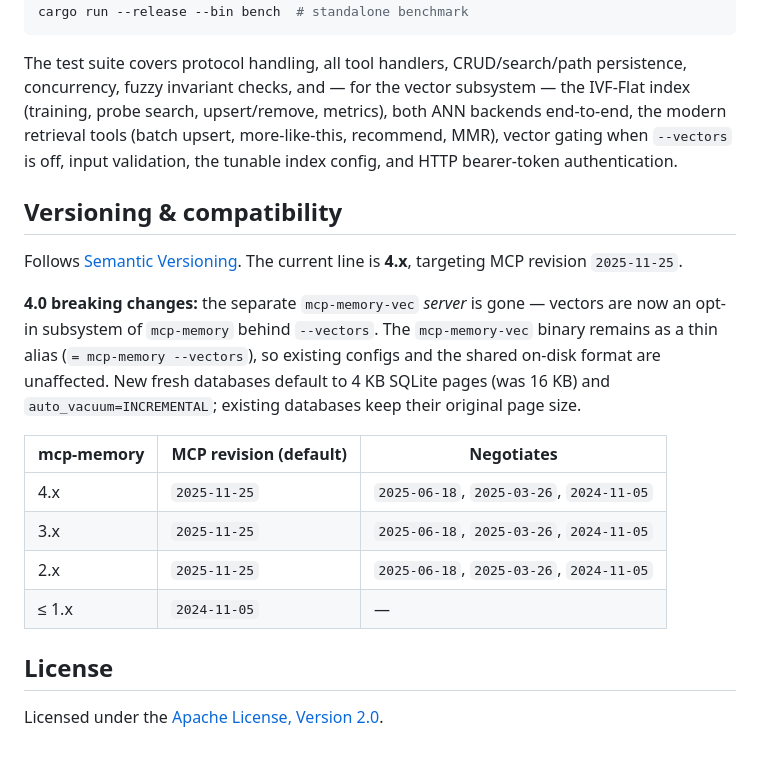
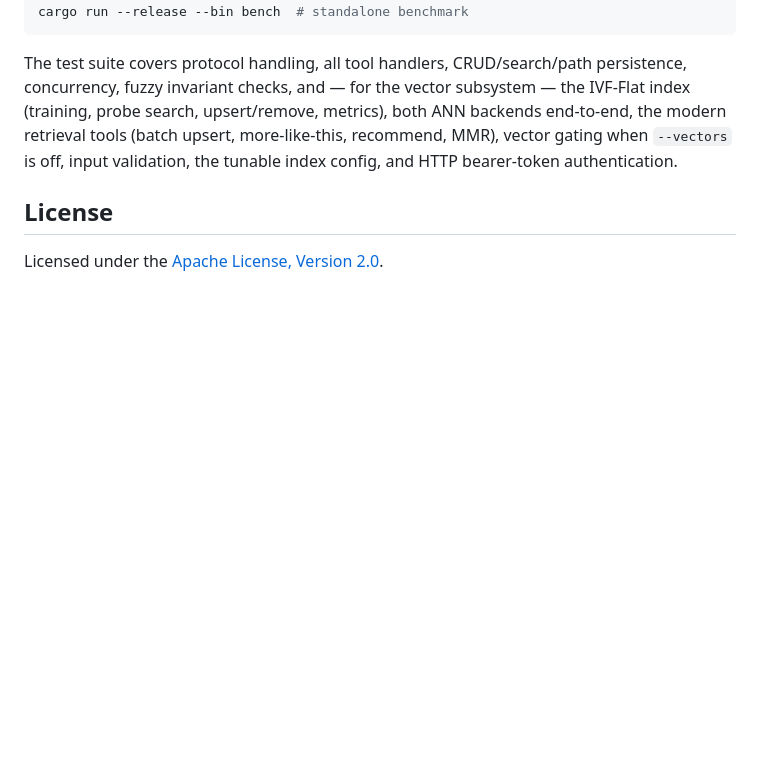
Before and after one commit to corporatepiyush/mcp-memory, a Markdown page: README.md, the part around the change. Rendered like a GitHub page; blank space fills up the shorter version.

Commit message:
docs: remove Versioning & compatibility section from README

```diff
--- a/README.md
+++ b/README.md
@@ -411,25 +411,6 @@ backends end-to-end, the modern retrieval tools (batch upsert, more-like-this,
 recommend, MMR), vector gating when `--vectors` is off, input validation, the
 tunable index config, and HTTP bearer-token authentication.
 
-## Versioning & compatibility
-
-Follows [Semantic Versioning](https://semver.org). The current line is **4.x**,
-targeting MCP revision `2025-11-25`.
-
-**4.0 breaking changes:** the separate `mcp-memory-vec` *server* is gone — vectors
-are now an opt-in subsystem of `mcp-memory` behind `--vectors`. The
-`mcp-memory-vec` binary remains as a thin alias (`= mcp-memory --vectors`), so
-existing configs and the shared on-disk format are unaffected. New fresh databases
-default to 4 KB SQLite pages (was 16 KB) and `auto_vacuum=INCREMENTAL`; existing
-databases keep their original page size.
-
-| mcp-memory | MCP revision (default) | Negotiates |
-|---|---|---|
-| 4.x | `2025-11-25` | `2025-06-18`, `2025-03-26`, `2024-11-05` |
-| 3.x | `2025-11-25` | `2025-06-18`, `2025-03-26`, `2024-11-05` |
-| 2.x | `2025-11-25` | `2025-06-18`, `2025-03-26`, `2024-11-05` |
-| ≤ 1.x | `2024-11-05` | — |
-
 ## License
 
 Licensed under the [Apache License, Version 2.0](LICENSE).
```
